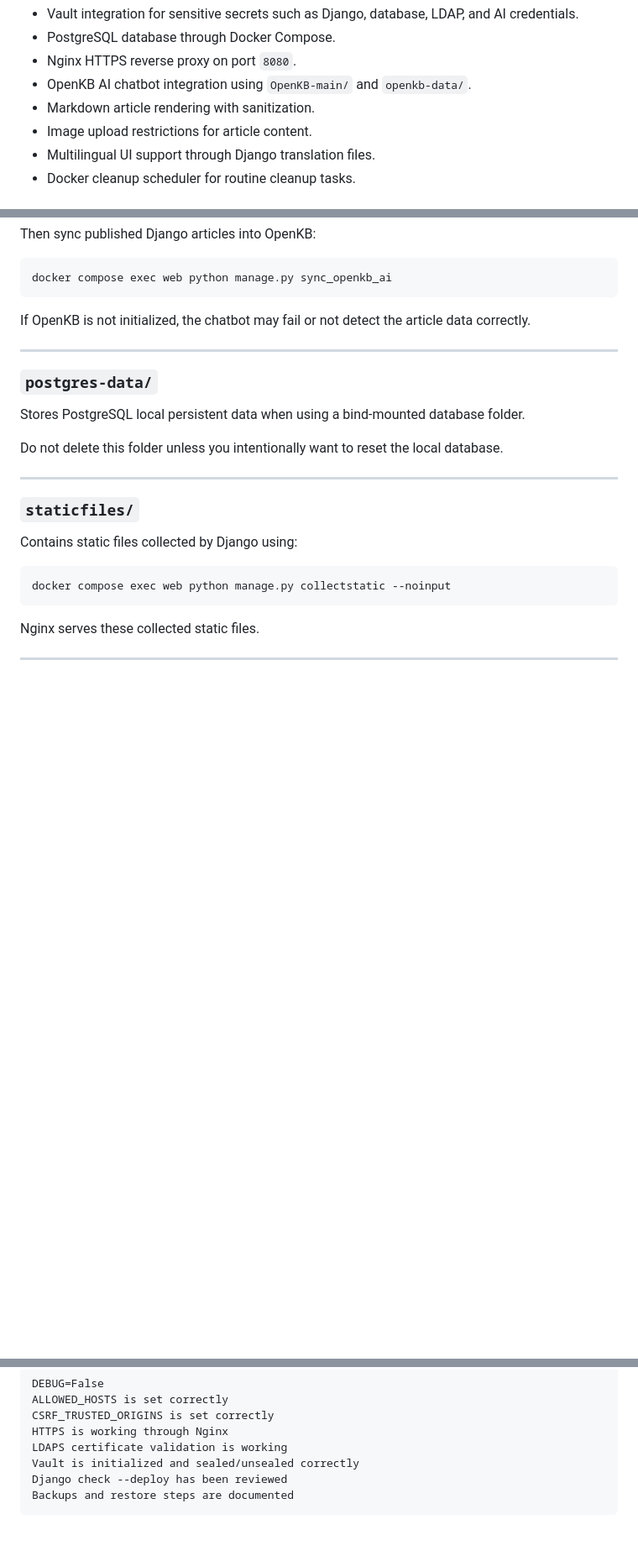
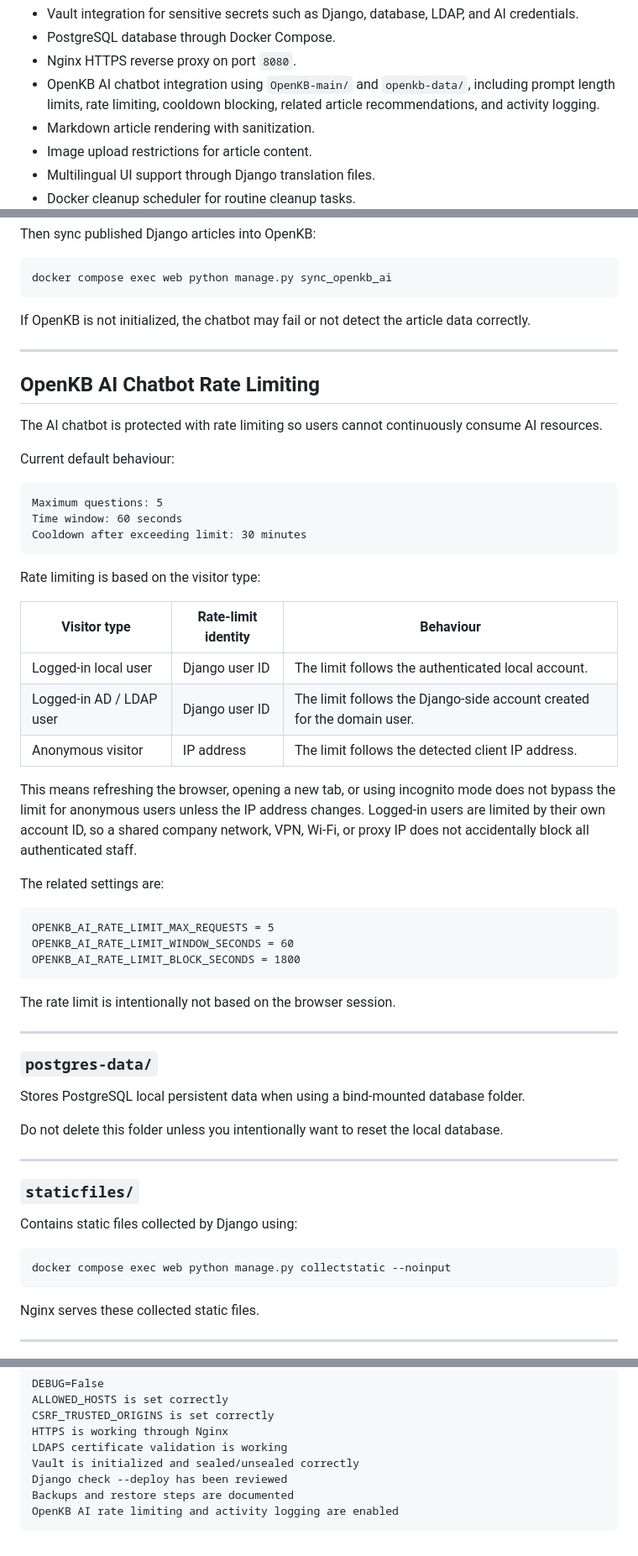
Before and after one commit to ErinFlyingSkyRocket/DjOpenKB, a Markdown page: README.md, 3 parts joined by grey strips. Shown at 84% size. Drawn GitHub-style; blank space fills up the shorter version.

````diff
--- a/README.md
+++ b/README.md
@@ -23,7 +23,7 @@ The project is designed for a local VM, lab, or intranet-style deployment. A pai
 - Vault integration for sensitive secrets such as Django, database, LDAP, and AI credentials.
 - PostgreSQL database through Docker Compose.
 - Nginx HTTPS reverse proxy on port `8080`.
-- OpenKB AI chatbot integration using `OpenKB-main/` and `openkb-data/`.
+- OpenKB AI chatbot integration using `OpenKB-main/` and `openkb-data/`, including prompt length limits, rate limiting, cooldown blocking, related article recommendations, and activity logging.
 - Markdown article rendering with sanitization.
 - Image upload restrictions for article content.
 - Multilingual UI support through Django translation files.
@@ -310,6 +310,40 @@ If OpenKB is not initialized, the chatbot may fail or not detect the article dat
 
 ---
 
+## OpenKB AI Chatbot Rate Limiting
+
+The AI chatbot is protected with rate limiting so users cannot continuously consume AI resources.
+
+Current default behaviour:
+
+```text
+Maximum questions: 5
+Time window: 60 seconds
+Cooldown after exceeding limit: 30 minutes
+```
+
+Rate limiting is based on the visitor type:
+
+| Visitor type | Rate-limit identity | Behaviour |
+|---|---|---|
+| Logged-in local user | Django user ID | The limit follows the authenticated local account. |
+| Logged-in AD / LDAP user | Django user ID | The limit follows the Django-side account created for the domain user. |
+| Anonymous visitor | IP address | The limit follows the detected client IP address. |
+
+This means refreshing the browser, opening a new tab, or using incognito mode does not bypass the limit for anonymous users unless the IP address changes. Logged-in users are limited by their own account ID, so a shared company network, VPN, Wi-Fi, or proxy IP does not accidentally block all authenticated staff.
+
+The related settings are:
+
+```text
+OPENKB_AI_RATE_LIMIT_MAX_REQUESTS = 5
+OPENKB_AI_RATE_LIMIT_WINDOW_SECONDS = 60
+OPENKB_AI_RATE_LIMIT_BLOCK_SECONDS = 1800
+```
+
+The rate limit is intentionally not based on the browser session.
+
+---
+
 ### `postgres-data/`
 
 Stores PostgreSQL local persistent data when using a bind-mounted database folder.
@@ -508,4 +542,5 @@ LDAPS certificate validation is working
 Vault is initialized and sealed/unsealed correctly
 Django check --deploy has been reviewed
 Backups and restore steps are documented
+OpenKB AI rate limiting and activity logging are enabled
 ```
````
Also changed, not shown: other parts of README.md (+1 -1 lines), documentations/FULL_FEATURE_DOCUMENTATION.md (+20 -3 lines).
